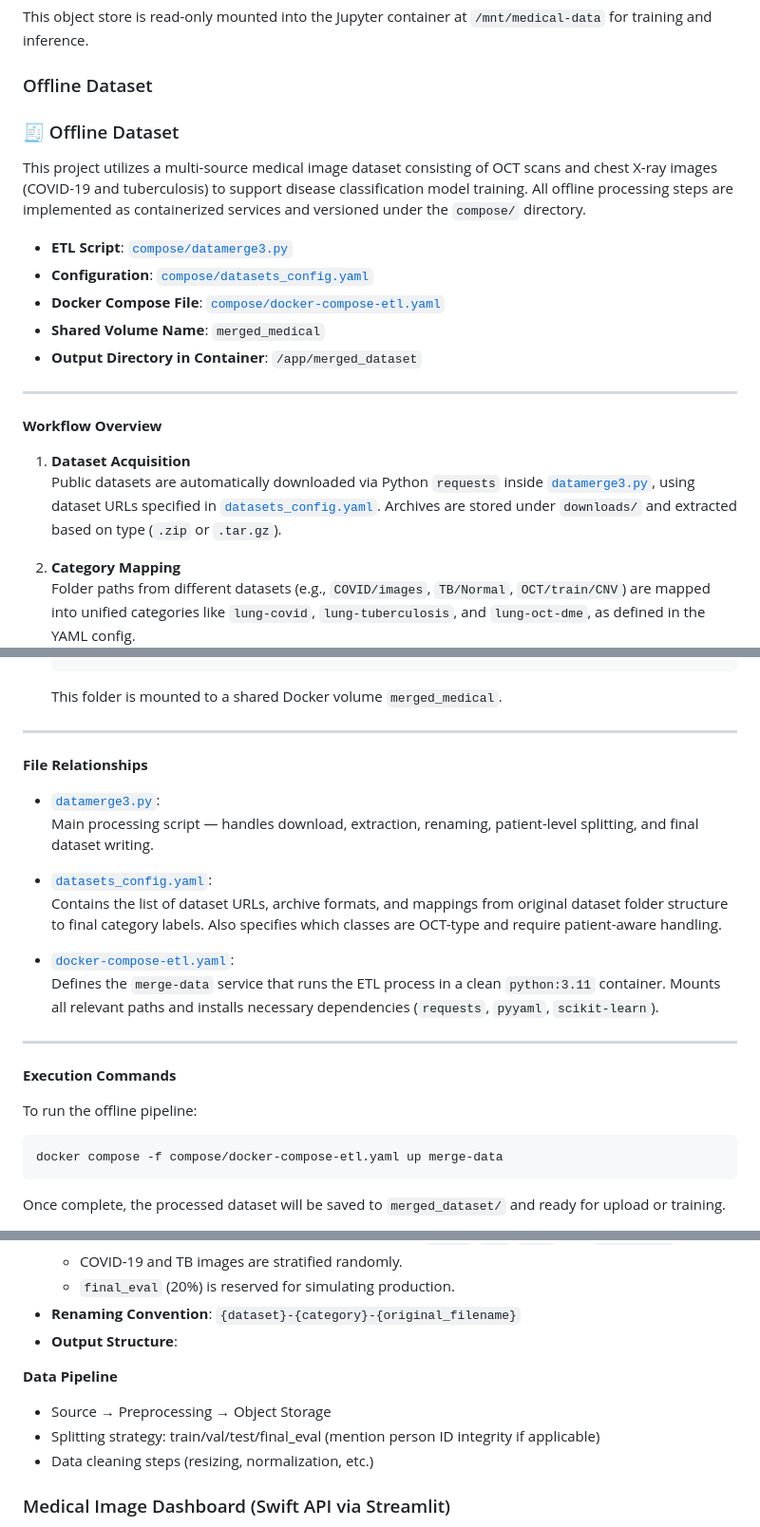
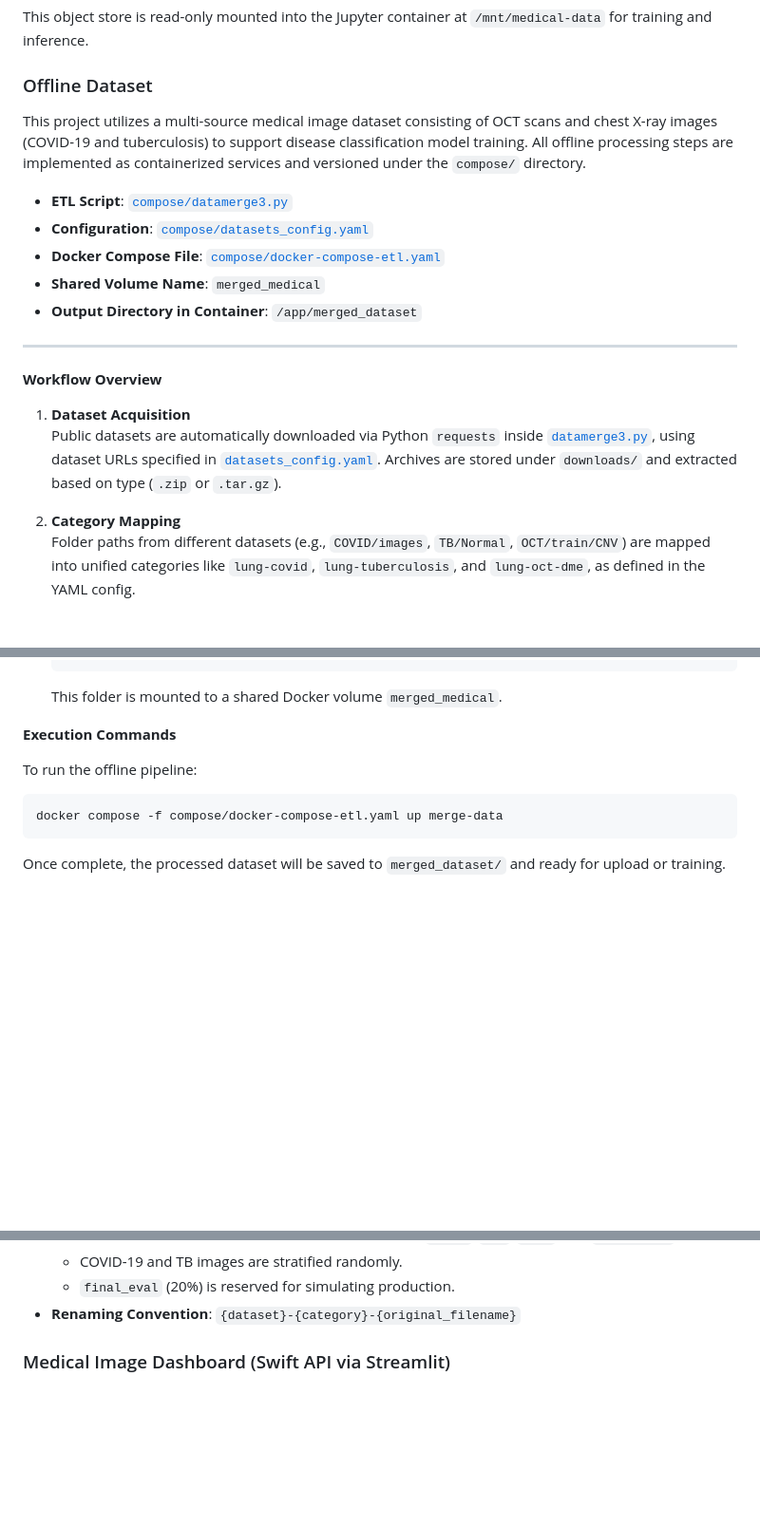
Before and after one commit to ZBW-P/MLOP-Med_Image_Pred, a Markdown page: README.md, 3 parts joined by grey strips. Shown: that part at 95% size. Drawn GitHub-style; blank space fills up the shorter version.

````diff
--- a/README.md
+++ b/README.md
@@ -135,7 +135,6 @@ Used for storing all dataset splits for model training and evaluation.
 This object store is read-only mounted into the Jupyter container at `/mnt/medical-data` for training and inference.
 
 ### Offline Dataset
-### 🧾 Offline Dataset
 
 This project utilizes a multi-source medical image dataset consisting of OCT scans and chest X-ray images (COVID-19 and tuberculosis) to support disease classification model training. All offline processing steps are implemented as containerized services and versioned under the `compose/` directory.
 
@@ -177,21 +176,6 @@ This project utilizes a multi-source medical image dataset consisting of OCT sca
      └── final_eval/
    ```
    This folder is mounted to a shared Docker volume `merged_medical`.
-
----
-
-**File Relationships**
-
-- [`datamerge3.py`](./path/to/compose/datamerge3.py):
-  Main processing script — handles download, extraction, renaming, patient-level splitting, and final dataset writing.
-
-- [`datasets_config.yaml`](./path/to/compose/datasets_config.yaml):
-  Contains the list of dataset URLs, archive formats, and mappings from original dataset folder structure to final category labels. Also specifies which classes are OCT-type and require patient-aware handling.
-
-- [`docker-compose-etl.yaml`](./path/to/compose/docker-compose-etl.yaml):
-  Defines the `merge-data` service that runs the ETL process in a clean `python:3.11` container. Mounts all relevant paths and installs necessary dependencies (`requests`, `pyyaml`, `scikit-learn`).
-
----
 
 **Execution Commands**
 
@@ -220,12 +204,6 @@ This project utilizes a multi-source medical image dataset consisting of OCT sca
   - COVID-19 and TB images are stratified randomly.
   - `final_eval` (20%) is reserved for simulating production.
 - **Renaming Convention**: `{dataset}-{category}-{original_filename}`
-- **Output Structure**:
-
-**Data Pipeline**
-- Source → Preprocessing → Object Storage
-- Splitting strategy: train/val/test/final_eval (mention person ID integrity if applicable)
-- Data cleaning steps (resizing, normalization, etc.)
 
 ### Medical Image Dashboard (Swift API via Streamlit)
 This is a lightweight Streamlit dashboard for visualizing medical image datasets stored in OpenStack Swift object storage.
````
Also changed, not shown: other parts of README.md (+4 -4 lines).
